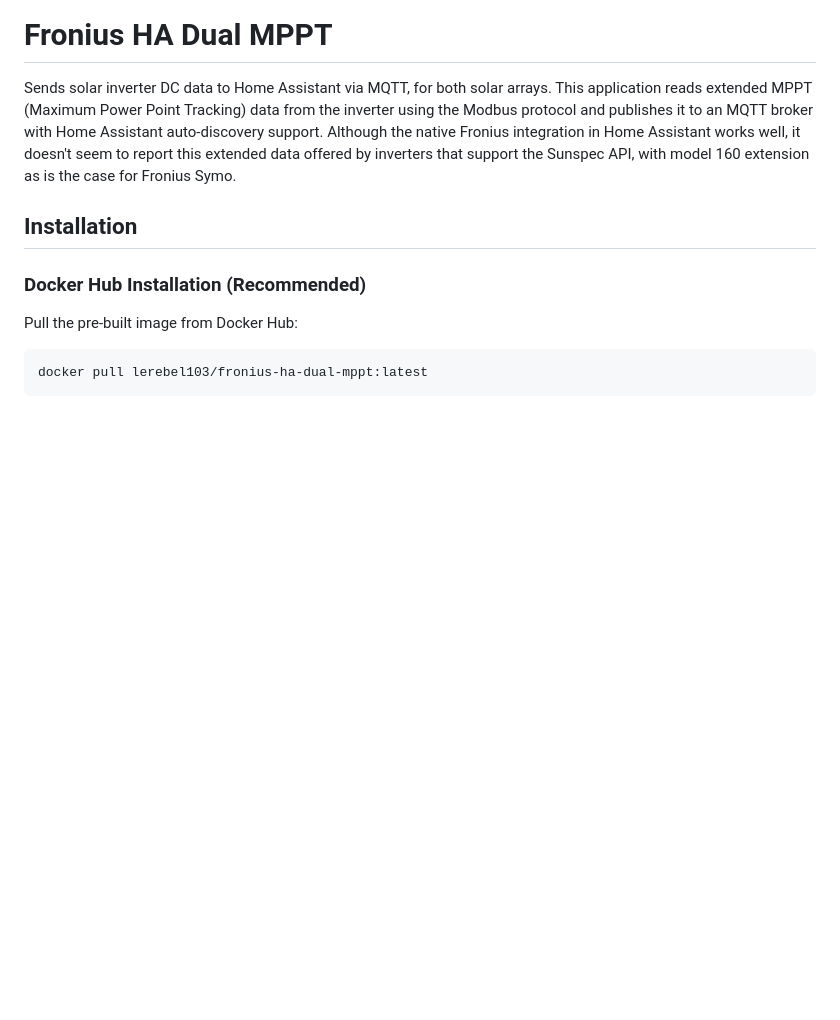
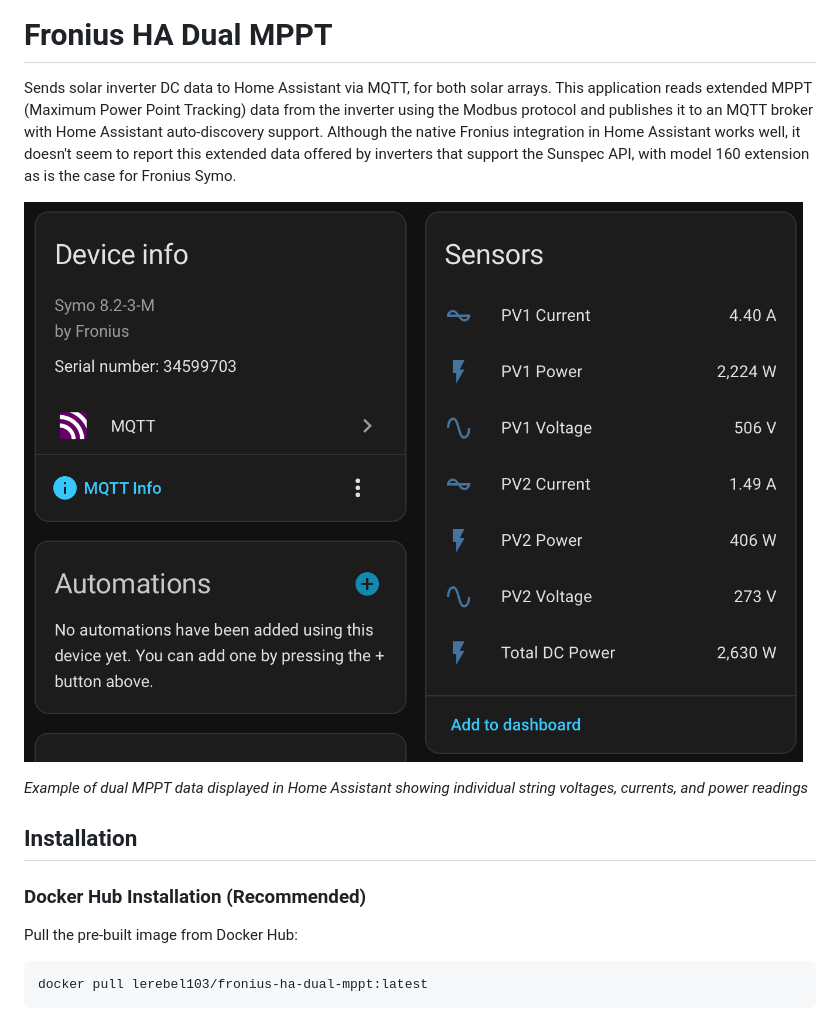
Before and after one commit to lerebel103/fronius-ha-dual-mppt, a Markdown page: README.md, the part around the change. Rendered like a GitHub page; pictures changed too: Dual MMPT Data in HA.png (added); blank space fills up the shorter version.

Commit message:
Rename project to fronius-ha-dual-mppt and add Home Assistant screenshot
- Renamed project from fronius-modbus-mqtt-bridge to fronius-ha-dual-mppt
- Updated Docker user to lerebel103 in Dockerfile and docker-compose.yml
- Added Docker Hub installation instructions in README
- Updated all project references in README, pyproject.toml, Makefile
- Added comprehensive .gitignore file excluding config.yaml and development artifacts
- Added Home Assistant screenshot showing dual MPPT data display
- Updated project description and documentation

```diff
--- a/README.md
+++ b/README.md
@@ -1,6 +1,10 @@
 # Fronius HA Dual MPPT
 
 Sends solar inverter DC data to Home Assistant via MQTT, for both solar arrays. This application reads extended MPPT (Maximum Power Point Tracking) data from the inverter using the Modbus protocol and publishes it to an MQTT broker with Home Assistant auto-discovery support. Although the native Fronius integration in Home Assistant works well, it doesn't seem to report this extended data offered by inverters that support the Sunspec API, with model 160 extension as is the case for Fronius Symo.
+
+![Dual MPPT Data in Home Assistant](./Dual%20MMPT%20Data%20in%20HA.png)
+
+*Example of dual MPPT data displayed in Home Assistant showing individual string voltages, currents, and power readings*
 
 ## Installation
 
```
